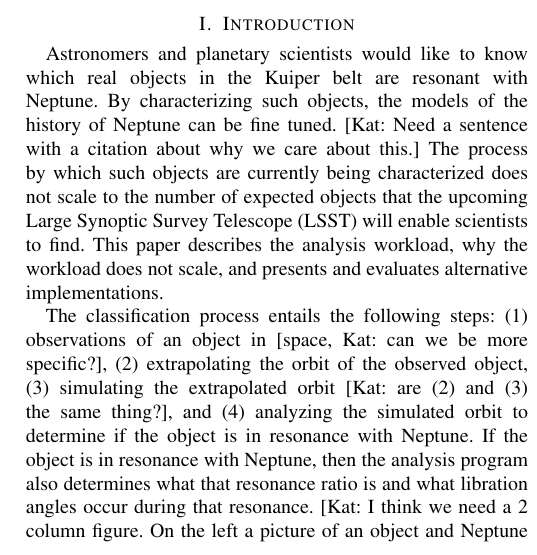
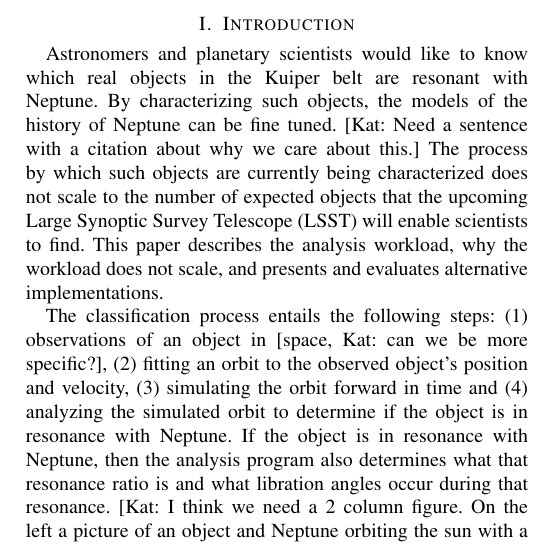
Before and after one commit to nehajothi/ComputerNetworks, a LaTeX paper (LibrationCS620Spring16/iiswc16-submission.tex): part of one column of page 1 of 2, cut so that both start at the same text. Compiled offline with pdfLaTeX; a missing font is replaced by an installed copy or a similar font; a LaTeX package or settings file that is missing is left out.

Commit message:
answered one of the questions about the orbits

```diff
--- a/LibrationCS620Spring16/iiswc16-submission.tex
+++ b/LibrationCS620Spring16/iiswc16-submission.tex
@@ -96,9 +96,8 @@ scale, and presents and evaluates alternative implementations.
 
 The classification process entails the following steps:
 (1) observations of an object in [space, Kat: can we be more specific?],
-(2) extrapolating the orbit of the observed object,
-(3) simulating the extrapolated orbit [Kat: are (2) and (3) the
-same thing?],
+(2) fitting an orbit to the observed object's position and velocity,
+(3) simulating the orbit forward in time
 and
 (4) analyzing the simulated orbit to determine if the object is
 in resonance with Neptune.
```
